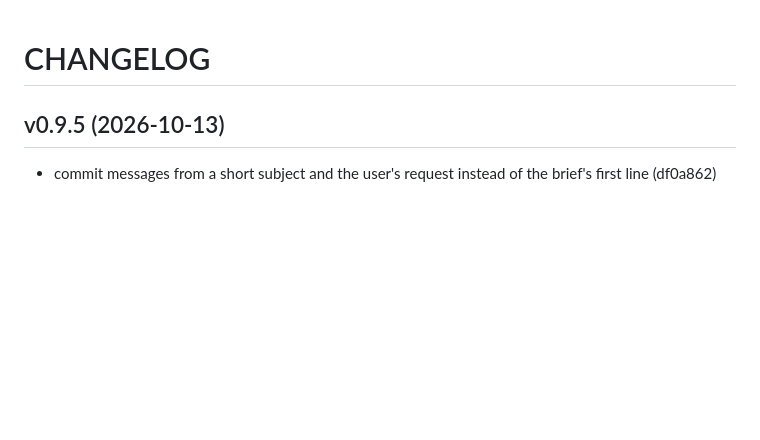
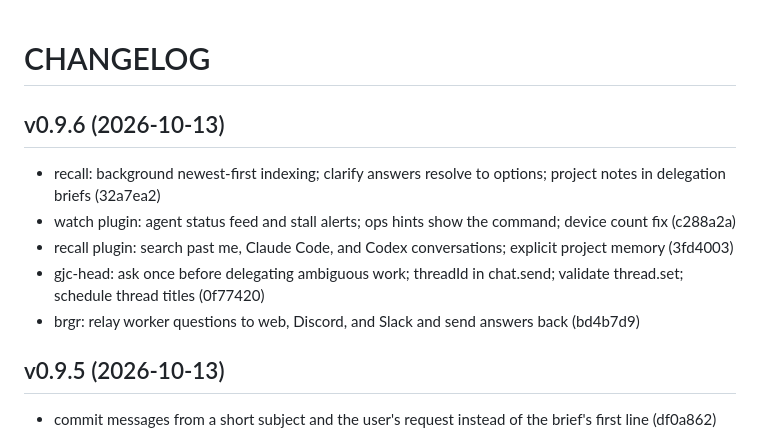
Before and after one commit to myself-engine/me, a Markdown page: CHANGELOG.md, the part around the change. Drawn GitHub-style; blank space fills up the shorter version.

Commit message:
release: v0.9.6

```diff
--- a/CHANGELOG.md
+++ b/CHANGELOG.md
@@ -1,4 +1,12 @@
 # CHANGELOG
+
+## v0.9.6 (2026-10-13)
+
+- recall: background newest-first indexing; clarify answers resolve to options; project notes in delegation briefs (32a7ea2)
+- watch plugin: agent status feed and stall alerts; ops hints show the command; device count fix (c288a2a)
+- recall plugin: search past me, Claude Code, and Codex conversations; explicit project memory (3fd4003)
+- gjc-head: ask once before delegating ambiguous work; threadId in chat.send; validate thread.set; schedule thread titles (0f77420)
+- brgr: relay worker questions to web, Discord, and Slack and send answers back (bd4b7d9)
 
 ## v0.9.5 (2026-10-13)
 
```
